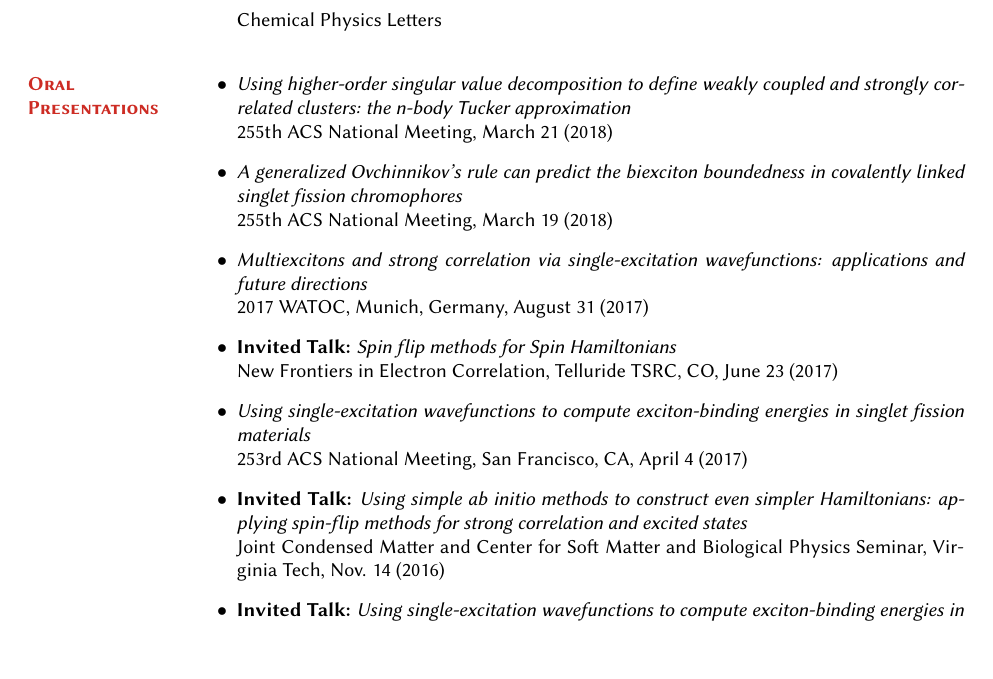
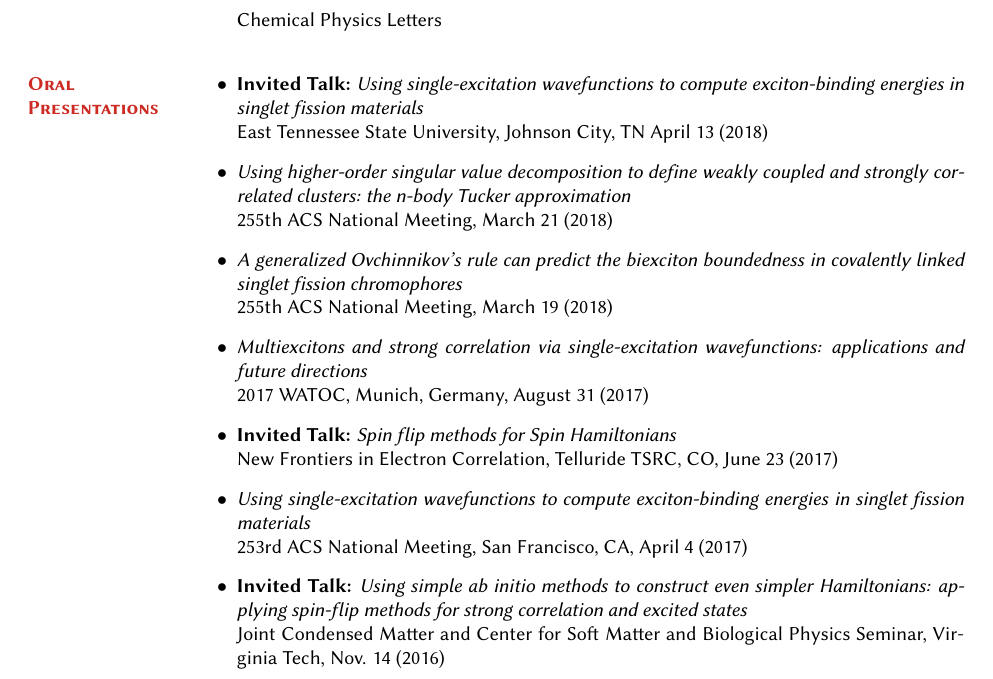
Before and after one commit to nmayhall-vt/cv, a LaTeX CV (CV.tex): part of page 4 of 5 before the commit and part of page 4 of 6 after it, cut so that both start at the same text, the shorter picture padded with empty space. Compiled offline with pdfLaTeX; a LaTeX package or settings file that is missing is left out.

Commit message:
update etsu talk

```diff
--- a/CV.tex
+++ b/CV.tex
@@ -575,6 +575,9 @@ N. J. Mayhall, K. Raghavachari\\
 \section{\textbf{\color{red}Oral Presentations}}
 \begin{lonelist}
 
+\item[$\bullet$] \textbf{Invited Talk:} \textit{Using single-excitation wavefunctions to compute exciton-binding energies in singlet fission materials}\\
+East Tennessee State University, Johnson City, TN  April 13 (2018)
+
 \item[$\bullet$] \textit{Using higher-order singular value decomposition to define weakly coupled and strongly correlated clusters: the n-body Tucker approximation}\\
 255th ACS National Meeting,  March 21 (2018)
 
```
Also changed, not shown: CV.pdf.
